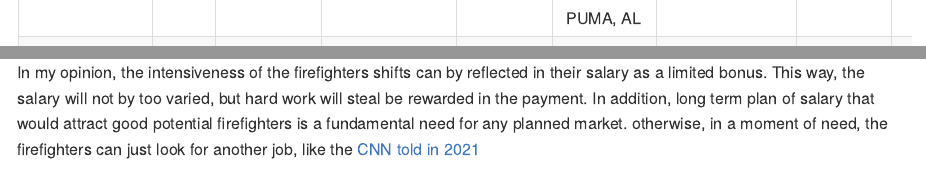
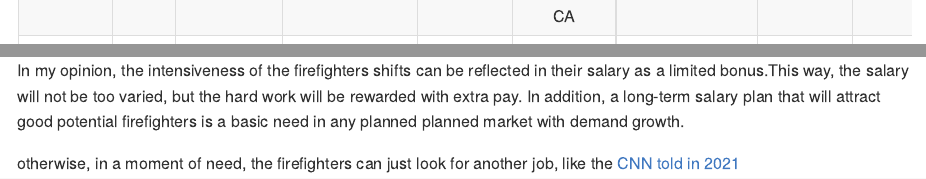
Before and after one commit to YoniGR94/Firefighter_wage_progres, an R Markdown document (firefighters_lm_wildfires.Rmd): the page in a window 1100 px wide, from 5190 px down before the commit and from 5100 px down after it, so that both start at the same text, and a second part further down, joined at a grey line. The pictures show the output file firefighters_lm_wildfires.md that the author committed with the source, drawn offline in the style of GitHub; long lines of code are wrapped.

Commit message:
Grammar, language

```diff
--- a/firefighters_lm_wildfires.Rmd
+++ b/firefighters_lm_wildfires.Rmd
@@ -413,5 +413,6 @@ As usual when it comes to wages, the effect is more stable manually than the cau
 
 We evaluated there is no effect of the wildfires cases on firefighters wage. We say this is not necessarily bad.
 
-In my opinion, the intensiveness of the firefighters shifts can by reflected in their salary as a limited bonus. This way, the salary will not by too varied, but hard work will steal be rewarded in the payment. In addition, long term plan of salary that would attract good potential firefighters is a fundamental need for any planned market.
+In my opinion, the intensiveness of the firefighters shifts can be reflected in their salary as a limited bonus.This way, the salary will not be too varied, but the hard work will be rewarded with extra pay. In addition, a long-term salary plan that will attract good potential firefighters is a basic need in any planned planned market with demand growth.
+
 otherwise, in a moment of need, the firefighters can just look for another job, like the [CNN told in 2021](https://edition.cnn.com/2021/06/26/us/california-wildfires-hotshot-firefighter-shortage/index.html)
```
Also changed, not shown: firefighters_lm_wildfires.md.
